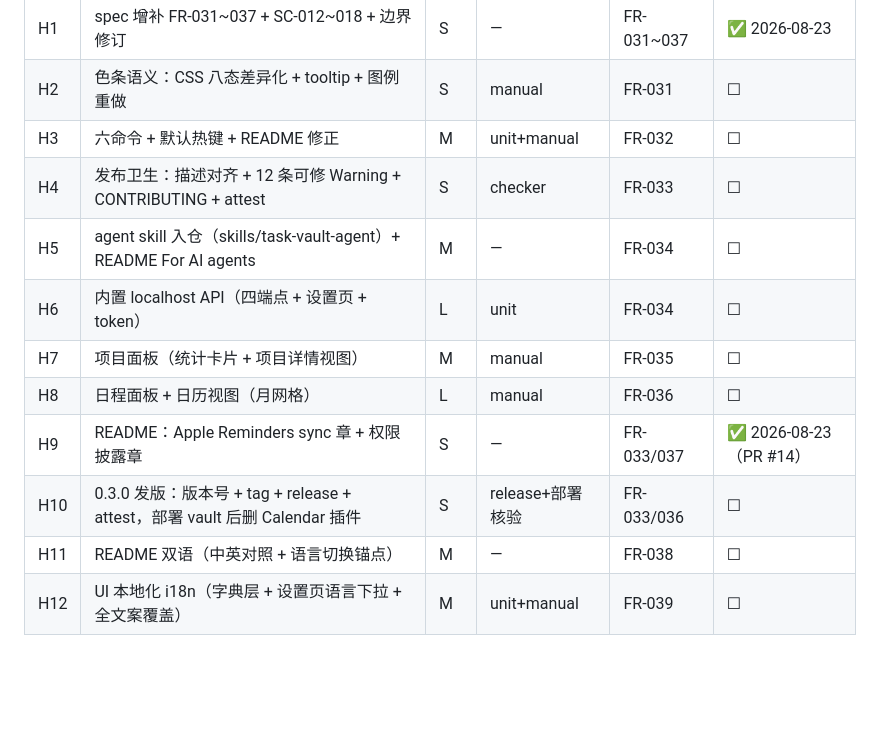
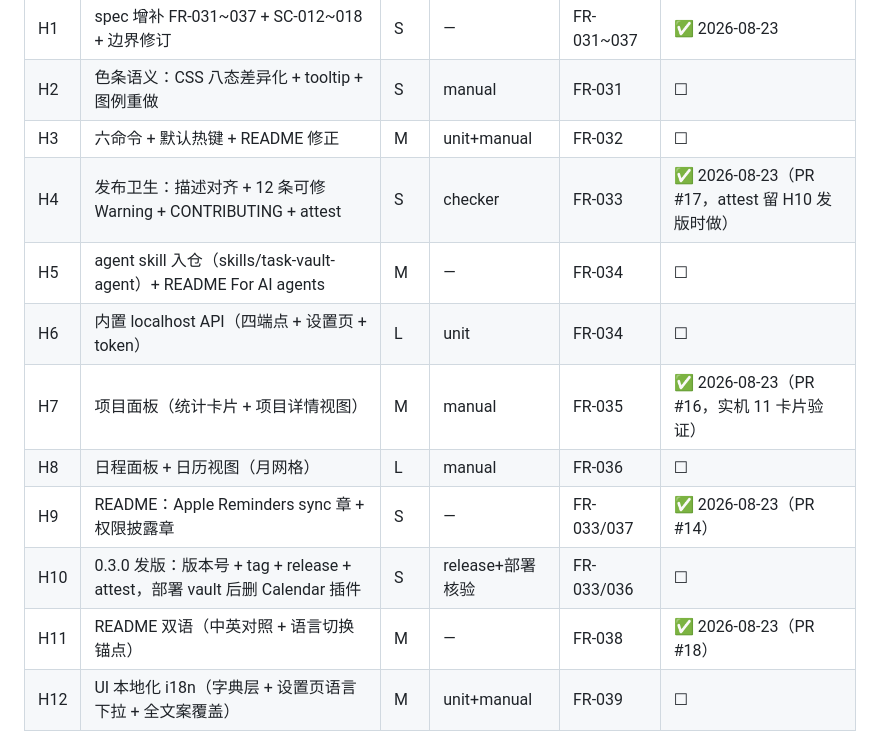
Before and after one commit to guancyxx/task-vault, a Markdown page: docs/tasks.md, the part around the change. GitHub-like rendering; blank space fills up the shorter version.

Commit message:
docs(tasks): 勾结 H4/H7/H11 — PR #17/#16/#18 已合并

```diff
--- a/docs/tasks.md
+++ b/docs/tasks.md
@@ -319,14 +319,14 @@
 | H1 | spec 增补 FR-031~037 + SC-012~018 + 边界修订 | S | — | FR-031~037 | ✅ 2026-08-23 |
 | H2 | 色条语义：CSS 八态差异化 + tooltip + 图例重做 | S | manual | FR-031 | ☐ |
 | H3 | 六命令 + 默认热键 + README 修正 | M | unit+manual | FR-032 | ☐ |
-| H4 | 发布卫生：描述对齐 + 12 条可修 Warning + CONTRIBUTING + attest | S | checker | FR-033 | ☐ |
+| H4 | 发布卫生：描述对齐 + 12 条可修 Warning + CONTRIBUTING + attest | S | checker | FR-033 | ✅ 2026-08-23（PR #17，attest 留 H10 发版时做）|
 | H5 | agent skill 入仓（skills/task-vault-agent）+ README For AI agents | M | — | FR-034 | ☐ |
 | H6 | 内置 localhost API（四端点 + 设置页 + token） | L | unit | FR-034 | ☐ |
-| H7 | 项目面板（统计卡片 + 项目详情视图） | M | manual | FR-035 | ☐ |
+| H7 | 项目面板（统计卡片 + 项目详情视图） | M | manual | FR-035 | ✅ 2026-08-23（PR #16，实机 11 卡片验证）|
 | H8 | 日程面板 + 日历视图（月网格） | L | manual | FR-036 | ☐ |
 | H9 | README：Apple Reminders sync 章 + 权限披露章 | S | — | FR-033/037 | ✅ 2026-08-23（PR #14）|
 | H10 | 0.3.0 发版：版本号 + tag + release + attest，部署 vault 后删 Calendar 插件 | S | release+部署核验 | FR-033/036 | ☐ |
-| H11 | README 双语（中英对照 + 语言切换锚点） | M | — | FR-038 | ☐ |
+| H11 | README 双语（中英对照 + 语言切换锚点） | M | — | FR-038 | ✅ 2026-08-23（PR #18）|
 | H12 | UI 本地化 i18n（字典层 + 设置页语言下拉 + 全文案覆盖） | M | unit+manual | FR-039 | ☐ |
 
 技术依赖（非需求顺序）：H2/H3/H4/H5/H9 相互独立可并行（H3/H4/H9 都动 README，按合并序串行 rebase）；H6 依赖 H5 的 SKILL.md 草案定接口语义；H7 依赖 H2 的 STATUS_META 色条语义（chip 复用）；H8 依赖 H7 的 ItemView 骨架模式；H10 最后，前置 = 全部合并 + 部署 vault 稳定（含手动验证清单通过）+ Calendar 删除由用户确认执行。
```
